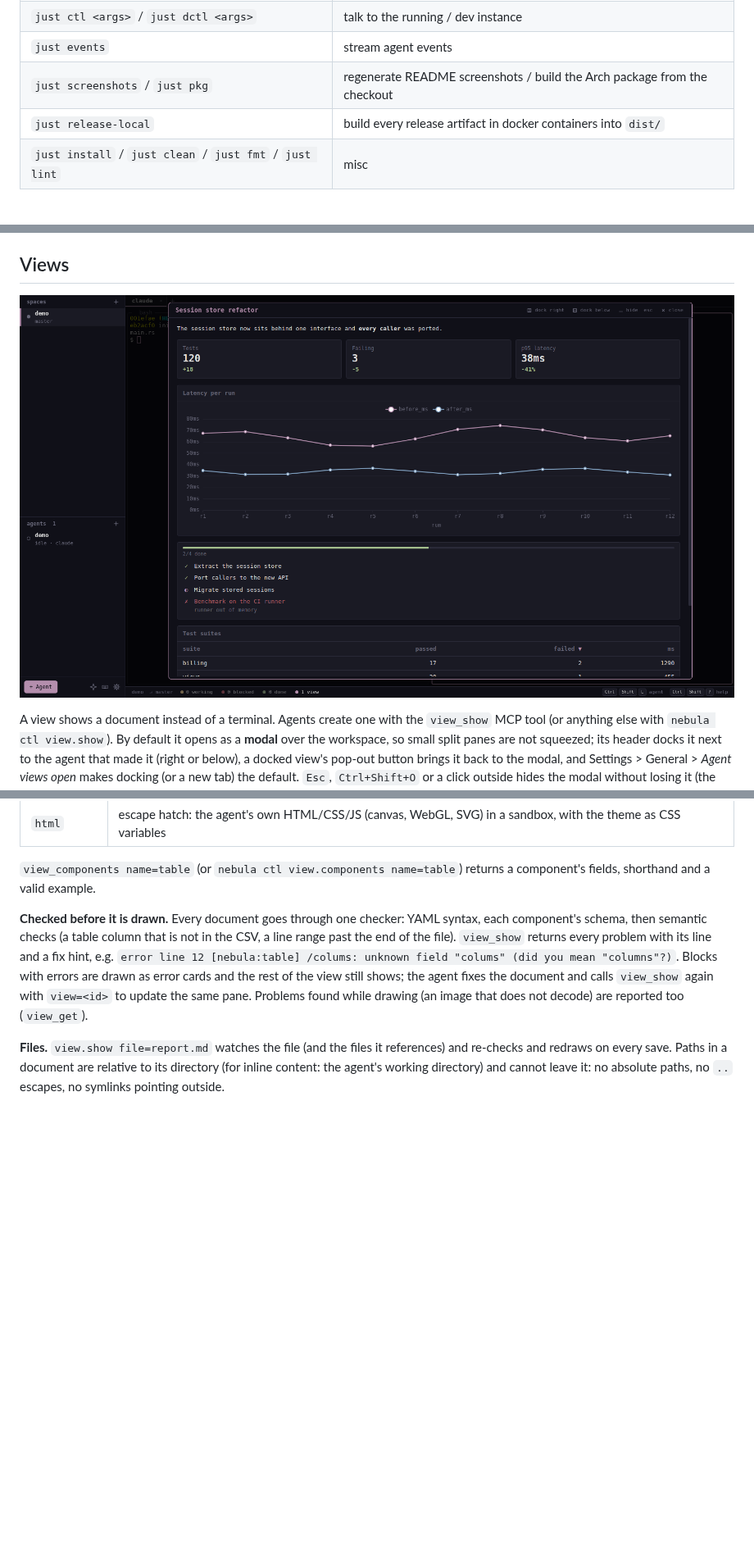
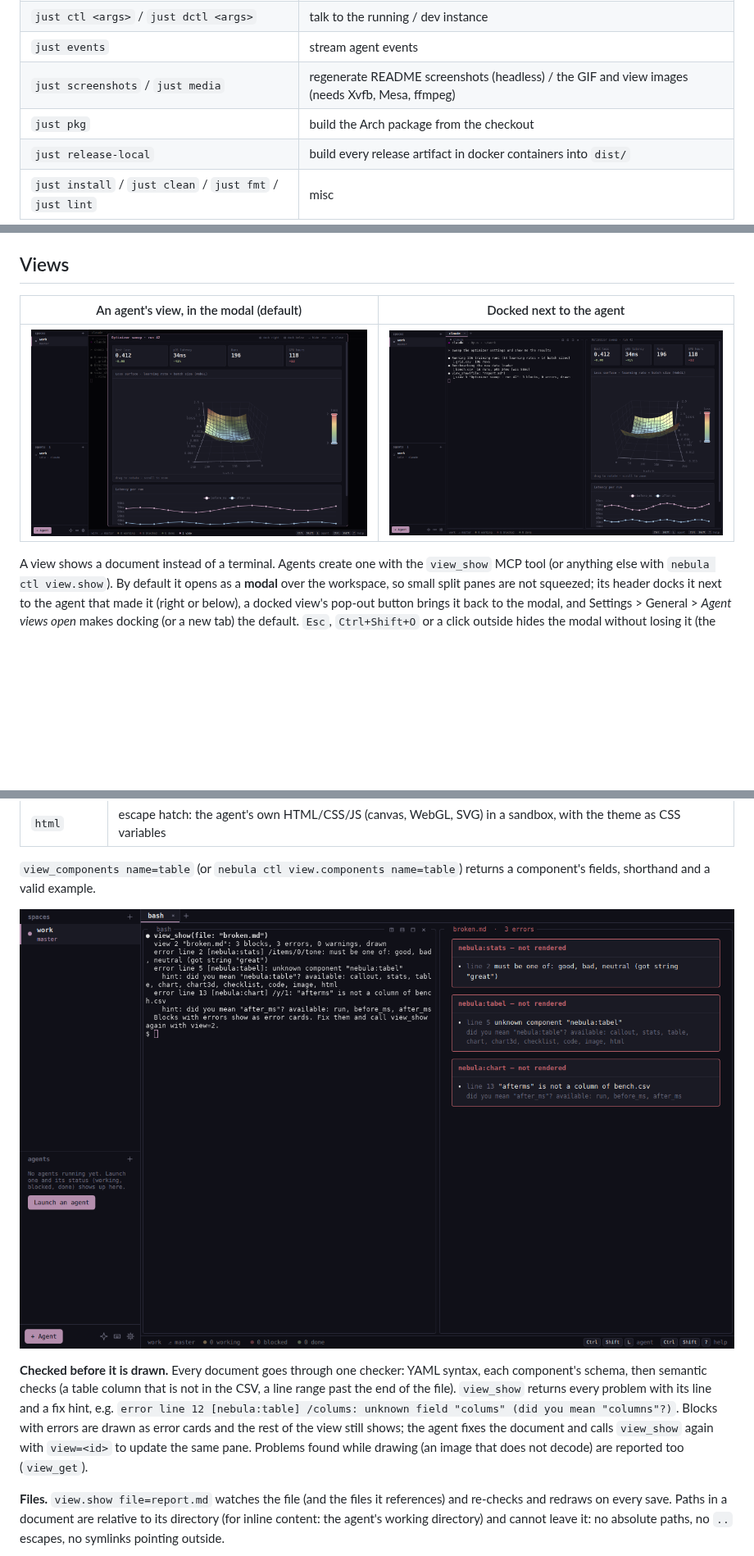
Before and after one commit to enrell/nebula, a Markdown page: README.md, 3 parts joined by grey strips. Shown at 82% size. Drawn GitHub-style; pictures changed too: docs/media/views-docked.png (added), docs/media/views-errors.png (added), docs/media/views-modal.png (added); blank space fills up the shorter version.

```diff
--- a/README.md
+++ b/README.md
@@ -73,7 +77,8 @@ Releases are built by CI when a `vX.Y.Z` tag matching the version in `CMakeLists
 | `just renderer` / `just e2e-views` | rebuild and test the views renderer (needs node) / views end-to-end test |
 | `just ctl <args>` / `just dctl <args>` | talk to the running / dev instance |
 | `just events` | stream agent events |
-| `just screenshots` / `just pkg` | regenerate README screenshots / build the Arch package from the checkout |
+| `just screenshots` / `just media` | regenerate README screenshots (headless) / the GIF and view images (needs Xvfb, Mesa, ffmpeg) |
+| `just pkg` | build the Arch package from the checkout |
 | `just release-local` | build every release artifact in docker containers into `dist/` |
 | `just install` / `just clean` / `just fmt` / `just lint` | misc |
 
@@ -119,7 +124,10 @@ Actions: split-right split-down close-pane zoom-pane focus-left/right/up/down ne
 
 ## Views
 
-![an agent's view in the modal](docs/screenshots/view.png)
+| An agent's view, in the modal (default) | Docked next to the agent |
+|---|---|
+| ![a view in the modal: stats, a WebGL surface, a line chart](docs/media/views-modal.png) | ![the same view docked to the right of the agent's pane](docs/media/views-docked.png) |
+
 
 A view shows a document instead of a terminal. Agents create one with the `view_show` MCP tool (or anything else with `nebula ctl view.show`). By default it opens as a **modal** over the workspace, so small split panes are not squeezed; its header docks it next to the agent that made it (right or below), a docked view's pop-out button brings it back to the modal, and Settings > General > *Agent views open* makes docking (or a new tab) the default. `Esc`, `Ctrl+Shift+O` or a click outside hides the modal without losing it (the status bar shows `N views`; click it or press `Ctrl+Shift+O` again); *close* discards it. Docked views are saved with the session, modal ones are not.
 
@@ -155,6 +163,8 @@ sort: {by: failed, desc: true}
 | `html` | escape hatch: the agent's own HTML/CSS/JS (canvas, WebGL, SVG) in a sandbox, with the theme as CSS variables |
 
 `view_components name=table` (or `nebula ctl view.components name=table`) returns a component's fields, shorthand and a valid example.
+
+![what the checker tells the agent (left) and what the user sees meanwhile (right)](docs/media/views-errors.png)
 
 **Checked before it is drawn.** Every document goes through one checker: YAML syntax, each component's schema, then semantic checks (a table column that is not in the CSV, a line range past the end of the file). `view_show` returns every problem with its line and a fix hint, e.g. `error line 12 [nebula:table] /colums: unknown field "colums" (did you mean "columns"?)`. Blocks with errors are drawn as error cards and the rest of the view still shows; the agent fixes the document and calls `view_show` again with `view=<id>` to update the same pane. Problems found while drawing (an image that does not decode) are reported too (`view_get`).
 
```
Also changed, not shown: other parts of README.md (+6 -2 lines), .github/pull_request_template.md (added, +29 -0 lines), CONTRIBUTING.md (added, +121 -0 lines), 8 other files.
